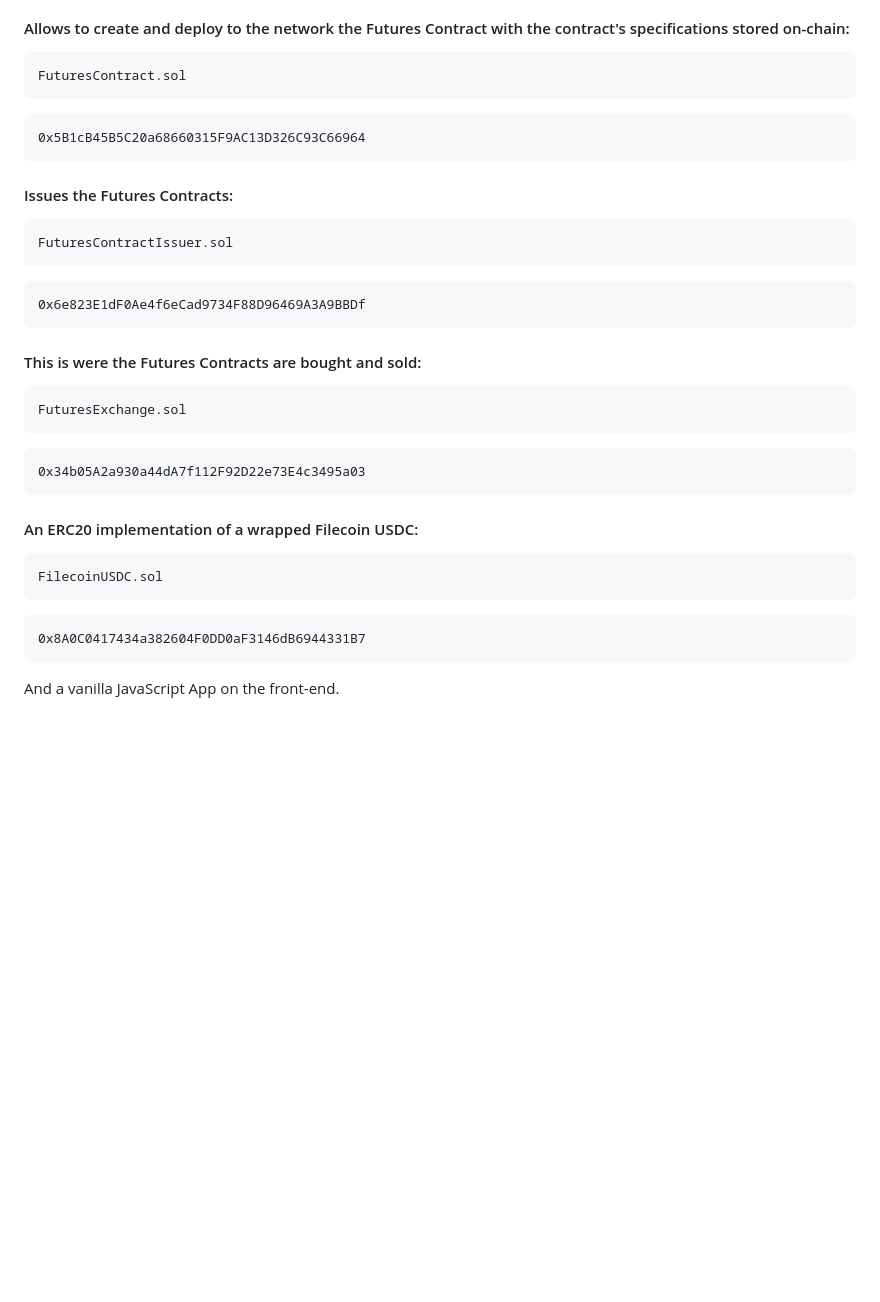
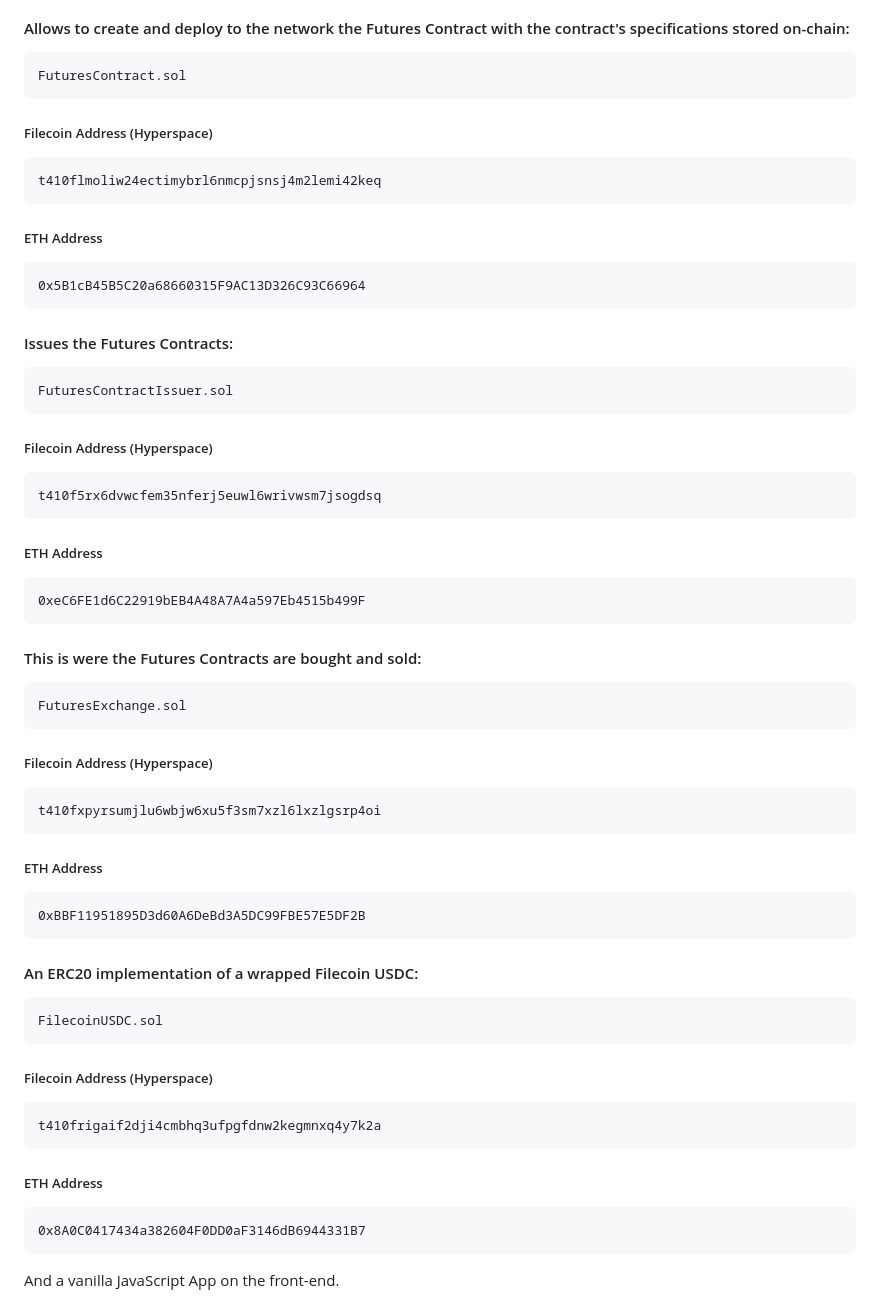
Before and after one commit to danieliniguezv/alpha-defm, a Markdown page: README.md, the part around the change. GitHub-like rendering; blank space fills up the shorter version.

Commit message:
Update addresses

````diff
--- a/README.md
+++ b/README.md
@@ -119,6 +119,11 @@ in Filecoin's Hyperspace Testnet:
 ```
 FuturesContract.sol
 ```
+##### Filecoin Address (Hyperspace)
+```
+t410flmoliw24ectimybrl6nmcpjsnsj4m2lemi42keq
+```
+##### ETH Address
 ```
 0x5B1cB45B5C20a68660315F9AC13D326C93C66964
 ```
@@ -127,22 +132,37 @@ FuturesContract.sol
 ```
 FuturesContractIssuer.sol
 ```
+##### Filecoin Address (Hyperspace)
 ```
-0x6e823E1dF0Ae4f6eCad9734F88D96469A3A9BBDf
+t410f5rx6dvwcfem35nferj5euwl6wrivwsm7jsogdsq
+```
+##### ETH Address
+```
+0xeC6FE1d6C22919bEB4A48A7A4a597Eb4515b499F
 ```
 
 #### This is were the Futures Contracts are bought and sold:
 ```
 FuturesExchange.sol
 ```
+##### Filecoin Address (Hyperspace)
 ```
-0x34b05A2a930a44dA7f112F92D22e73E4c3495a03
+t410fxpyrsumjlu6wbjw6xu5f3sm7xzl6lxzlgsrp4oi
+```
+##### ETH Address
+```
+0xBBF11951895D3d60A6DeBd3A5DC99FBE57E5DF2B
 ```
 
 #### An ERC20 implementation of a wrapped Filecoin USDC:
 ```
 FilecoinUSDC.sol
 ```
+##### Filecoin Address (Hyperspace)
+```
+t410frigaif2dji4cmbhq3ufpgfdnw2kegmnxq4y7k2a
+```
+##### ETH Address
 ```
 0x8A0C0417434a382604F0DD0aF3146dB6944331B7
 ```
````
